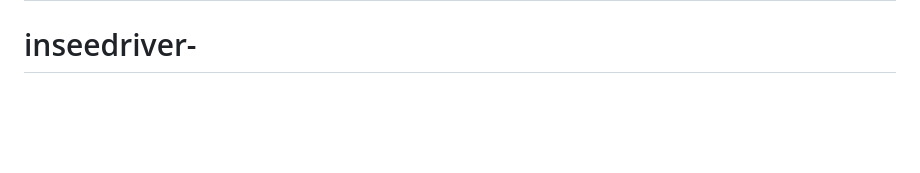
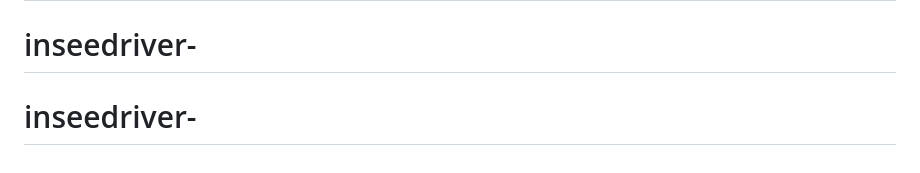
Before and after one commit to konglaodev/inseedriver-, a Markdown page: README.md, the part around the change. GitHub-like rendering; blank space fills up the shorter version.

```diff
--- a/README.md
+++ b/README.md
@@ -282,3 +282,4 @@ idle → offered → bidding → waiting → assigned → arrived → onTrip →
 # inseedriver-
 # inseedriver-
 # inseedriver-
+# inseedriver-
```
